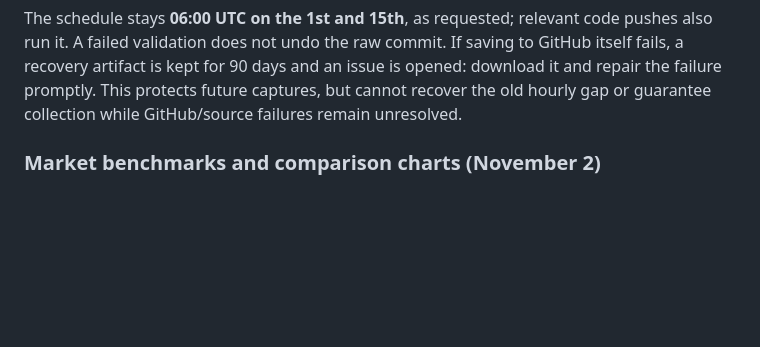
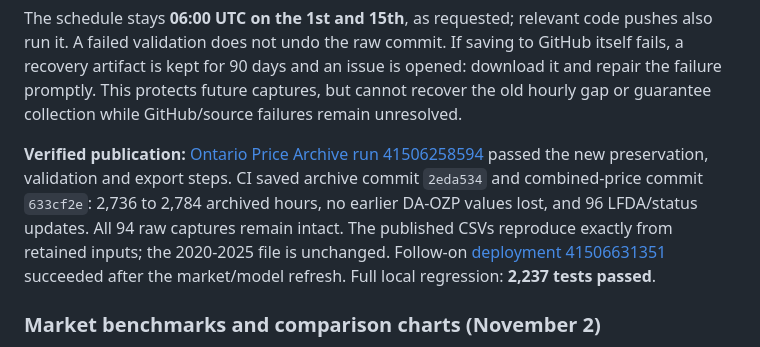
Before and after one commit to MaxPr1me/canada-utility-rates, a Markdown page: README.md, the part around the change. GitHub-like rendering; blank space fills up the shorter version.

Commit message:
docs: record verified Ontario totals and retention publication
Co-authored-by: Copilot <223556219+Copilot@users.noreply.github.com>

```diff
--- a/README.md
+++ b/README.md
@@ -90,6 +90,14 @@ also run it. A failed validation does not undo the raw commit. If saving to GitH
 fails, a recovery artifact is kept for 90 days and an issue is opened: download it and
 repair the failure promptly. This protects future captures, but cannot recover the old
 hourly gap or guarantee collection while GitHub/source failures remain unresolved.
+
+**Verified publication:** [Ontario Price Archive run 41506258594](https://github.com/MaxPr1me/canada-utility-rates/actions/runs/41506258594)
+passed the new preservation, validation and export steps. CI saved archive commit `2eda534`
+and combined-price commit `633cf2e`: 2,736 to 2,784 archived hours, no earlier DA-OZP values
+lost, and 96 LFDA/status updates. All 94 raw captures remain intact. The published CSVs
+reproduce exactly from retained inputs; the 2020-2025 file is unchanged. Follow-on
+[deployment 41506631351](https://github.com/MaxPr1me/canada-utility-rates/actions/runs/41506631351)
+succeeded after the market/model refresh. Full local regression: **2,237 tests passed**.
 
 ### Market benchmarks and comparison charts (November 2)
 
```
Also changed, not shown: CLAUDE.md (+1 -0 lines), docs/phase5_completion_matrix.md (+7 -0 lines).
